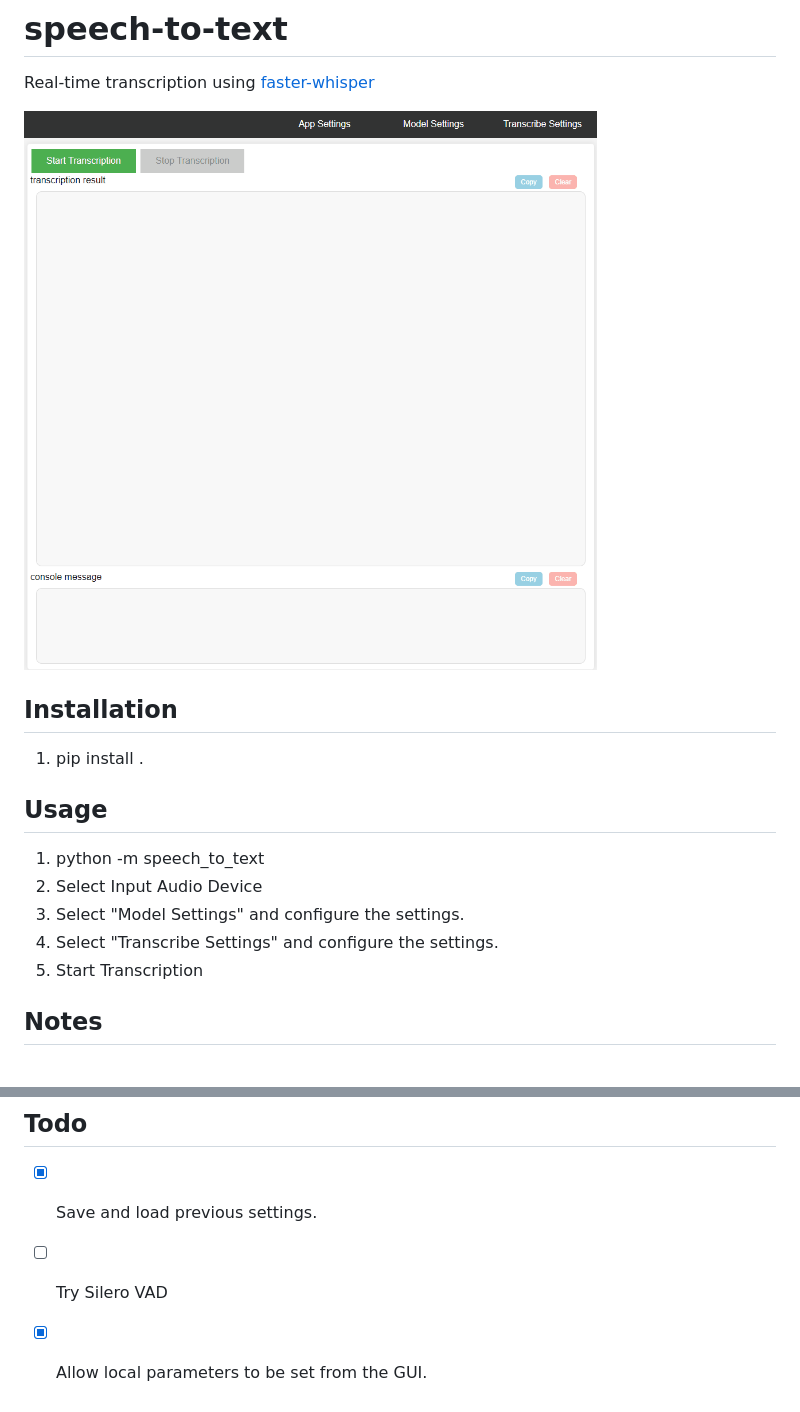
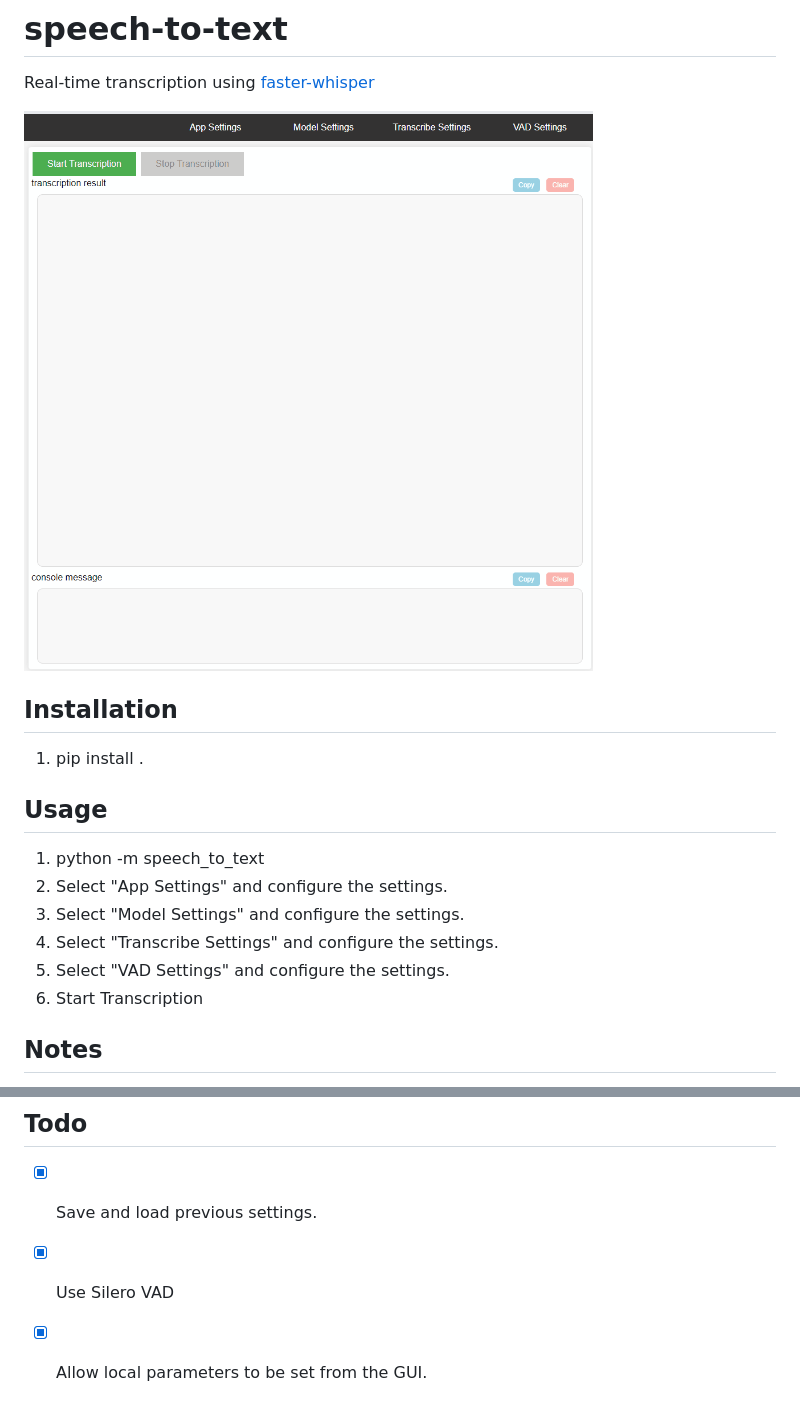
Before and after one commit to reriiasu/speech-to-text, a Markdown page: README.md, 2 parts joined by grey strips. Drawn GitHub-style; pictures changed too: docs/UseAnimation.gif.

Commit message:
docs: README update

```diff
--- a/README.md
+++ b/README.md
@@ -11,10 +11,11 @@ Real-time transcription using [faster-whisper](https://github.com/guillaumekln/f
 ## Usage
 
 1. python -m speech_to_text
-2. Select Input Audio Device
-3. Select "Model Settings" and configure the settings.
-4. Select "Transcribe Settings" and configure the settings.
-5. Start Transcription
+1. Select "App Settings" and configure the settings.
+1. Select "Model Settings" and configure the settings.
+1. Select "Transcribe Settings" and configure the settings.
+1. Select "VAD Settings" and configure the settings.
+1. Start Transcription
 
 ## Notes
 
@@ -26,6 +27,6 @@ Real-time transcription using [faster-whisper](https://github.com/guillaumekln/f
 
 - [x] Save and load previous settings.
 
-- [ ] Try Silero VAD
+- [x] Use Silero VAD
 
 - [x] Allow local parameters to be set from the GUI.
```
